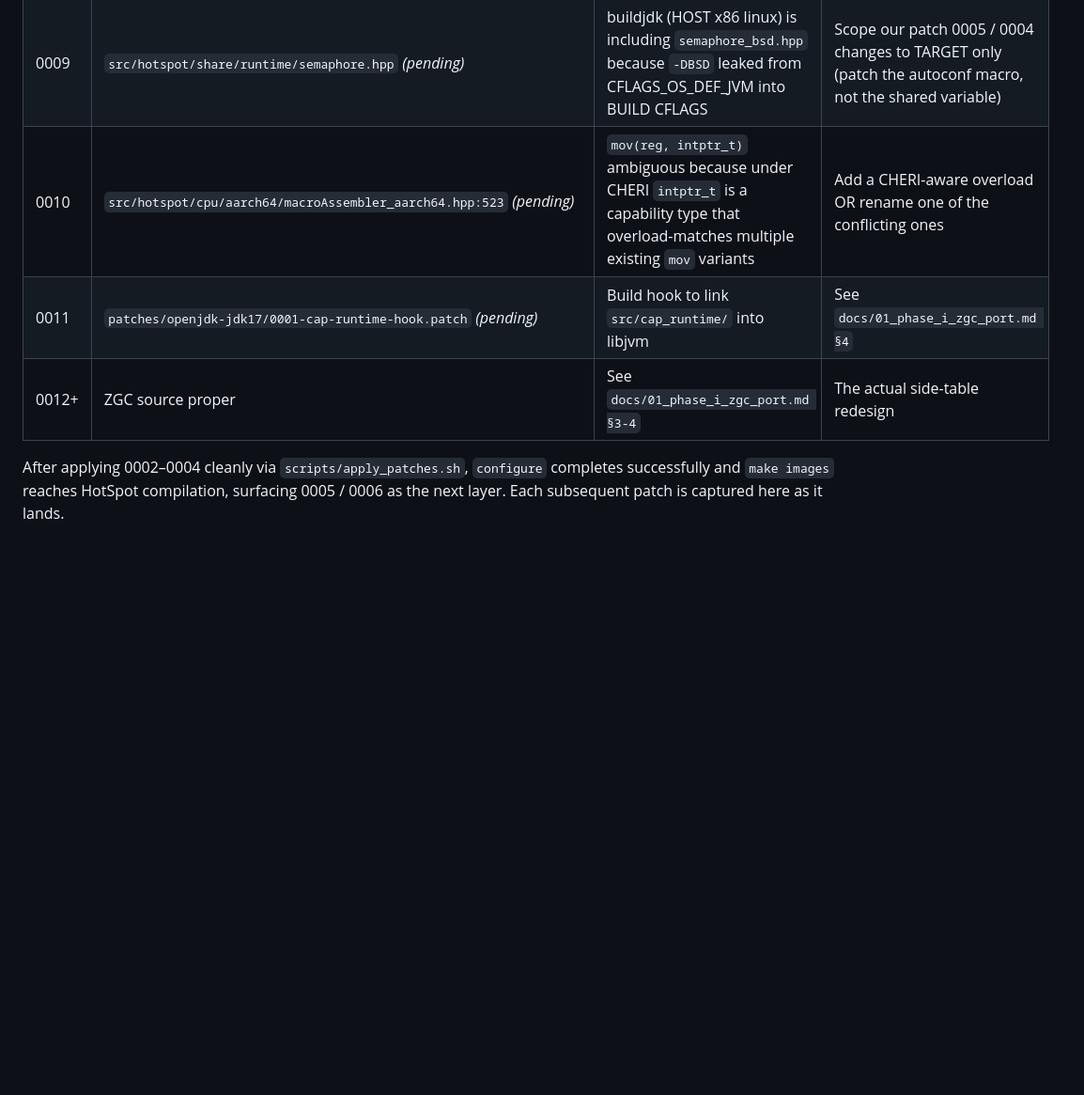
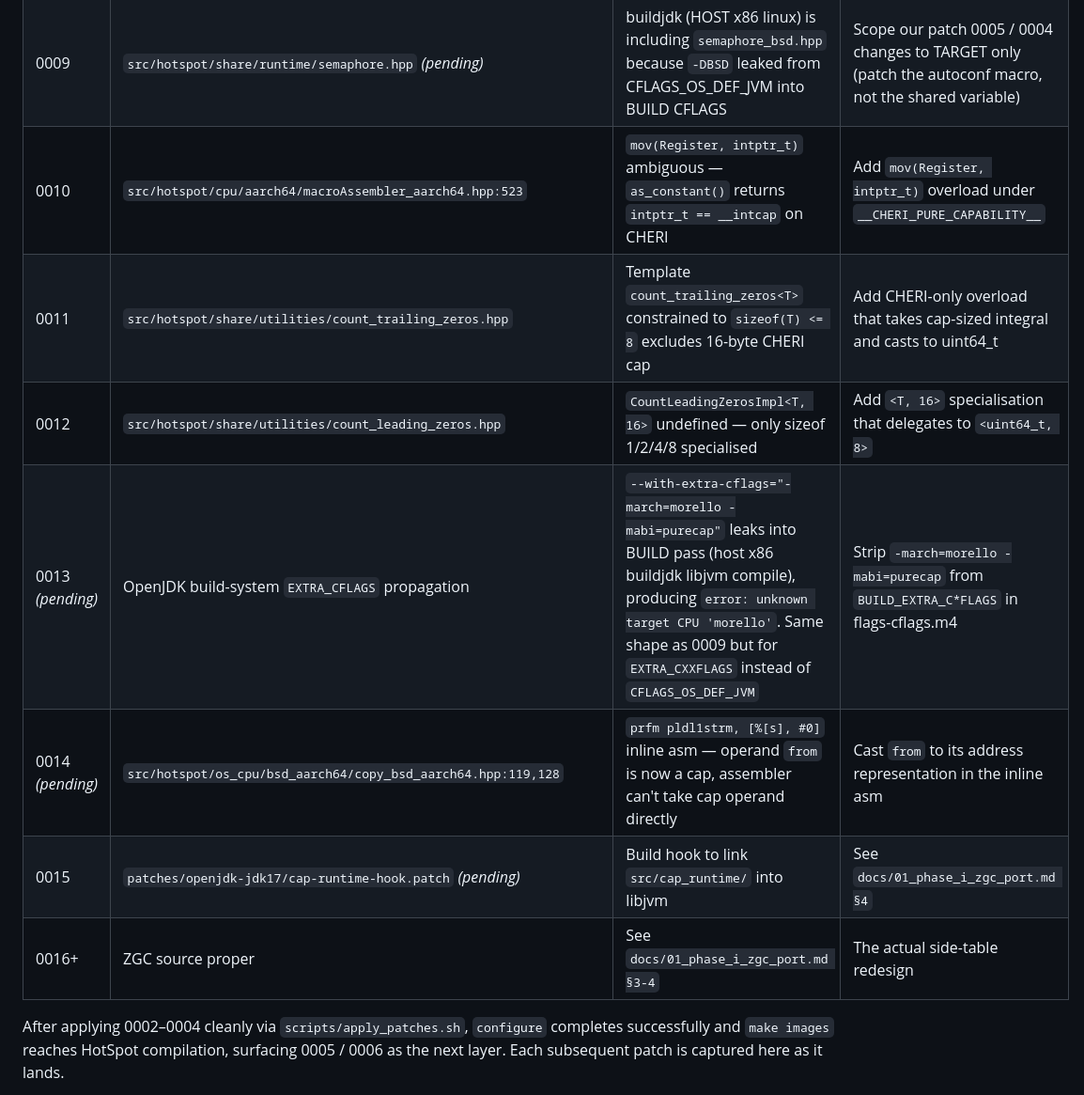
Before and after one commit to lmhtq/stopless-java-gc, a Markdown page: docs/05_zgc_cheri_collision_report.md, the part around the change. Shown at 94% size. GitHub-like rendering; blank space fills up the shorter version.

```diff
--- a/docs/05_zgc_cheri_collision_report.md
+++ b/docs/05_zgc_cheri_collision_report.md
@@ -249,9 +249,13 @@ full set catalogued.
 | 0007 | `src/hotspot/share/utilities/bitMap.hpp:51` | `bm_word_t = uintptr_t` makes `sizeof(bm_word_t)*8 != BitsPerWord` on CHERI (128 vs 64); also kills count_trailing_zeros overload lookup | `typedef uint64_t bm_word_t` |
 | 0008 | `src/hotspot/share/gc/shenandoah/shenandoahMarkBitMap.{hpp,inline.hpp}` *(pending)* | Shenandoah has its own bitmap with the same `uintptr_t` storage assumption | Mirror the 0007 fix |
 | 0009 | `src/hotspot/share/runtime/semaphore.hpp` *(pending)* | buildjdk (HOST x86 linux) is including `semaphore_bsd.hpp` because `-DBSD` leaked from CFLAGS_OS_DEF_JVM into BUILD CFLAGS | Scope our patch 0005 / 0004 changes to TARGET only (patch the autoconf macro, not the shared variable) |
-| 0010 | `src/hotspot/cpu/aarch64/macroAssembler_aarch64.hpp:523` *(pending)* | `mov(reg, intptr_t)` ambiguous because under CHERI `intptr_t` is a capability type that overload-matches multiple existing `mov` variants | Add a CHERI-aware overload OR rename one of the conflicting ones |
-| 0011 | `patches/openjdk-jdk17/0001-cap-runtime-hook.patch` *(pending)* | Build hook to link `src/cap_runtime/` into libjvm | See `docs/01_phase_i_zgc_port.md §4` |
-| 0012+ | ZGC source proper | See `docs/01_phase_i_zgc_port.md §3-4` | The actual side-table redesign |
+| 0010 | `src/hotspot/cpu/aarch64/macroAssembler_aarch64.hpp:523` | `mov(Register, intptr_t)` ambiguous — `as_constant()` returns `intptr_t == __intcap` on CHERI | Add `mov(Register, intptr_t)` overload under `__CHERI_PURE_CAPABILITY__` |
+| 0011 | `src/hotspot/share/utilities/count_trailing_zeros.hpp` | Template `count_trailing_zeros<T>` constrained to `sizeof(T) <= 8` excludes 16-byte CHERI cap | Add CHERI-only overload that takes cap-sized integral and casts to uint64_t |
+| 0012 | `src/hotspot/share/utilities/count_leading_zeros.hpp` | `CountLeadingZerosImpl<T, 16>` undefined — only sizeof 1/2/4/8 specialised | Add `<T, 16>` specialisation that delegates to `<uint64_t, 8>` |
+| 0013 *(pending)* | OpenJDK build-system `EXTRA_CFLAGS` propagation | `--with-extra-cflags="-march=morello -mabi=purecap"` leaks into BUILD pass (host x86 buildjdk libjvm compile), producing `error: unknown target CPU 'morello'`. Same shape as 0009 but for `EXTRA_CXXFLAGS` instead of `CFLAGS_OS_DEF_JVM` | Strip `-march=morello -mabi=purecap` from `BUILD_EXTRA_C*FLAGS` in flags-cflags.m4 |
+| 0014 *(pending)* | `src/hotspot/os_cpu/bsd_aarch64/copy_bsd_aarch64.hpp:119,128` | `prfm pldl1strm, [%[s], #0]` inline asm — operand `from` is now a cap, assembler can't take cap operand directly | Cast `from` to its address representation in the inline asm |
+| 0015 | `patches/openjdk-jdk17/cap-runtime-hook.patch` *(pending)* | Build hook to link `src/cap_runtime/` into libjvm | See `docs/01_phase_i_zgc_port.md §4` |
+| 0016+ | ZGC source proper | See `docs/01_phase_i_zgc_port.md §3-4` | The actual side-table redesign |
 
 After applying 0002–0004 cleanly via `scripts/apply_patches.sh`,
 `configure` completes successfully and `make images` reaches HotSpot
```
Also changed, not shown: CHANGELOG.md (+26 -13 lines).
